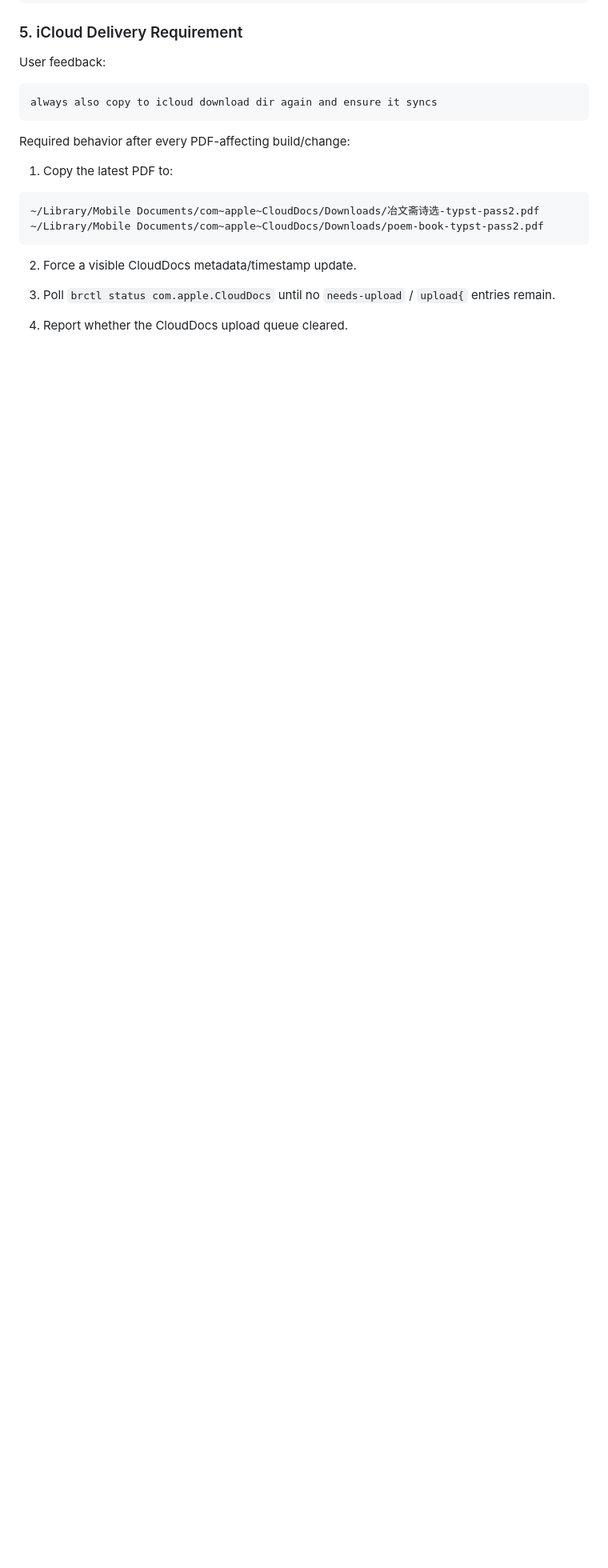
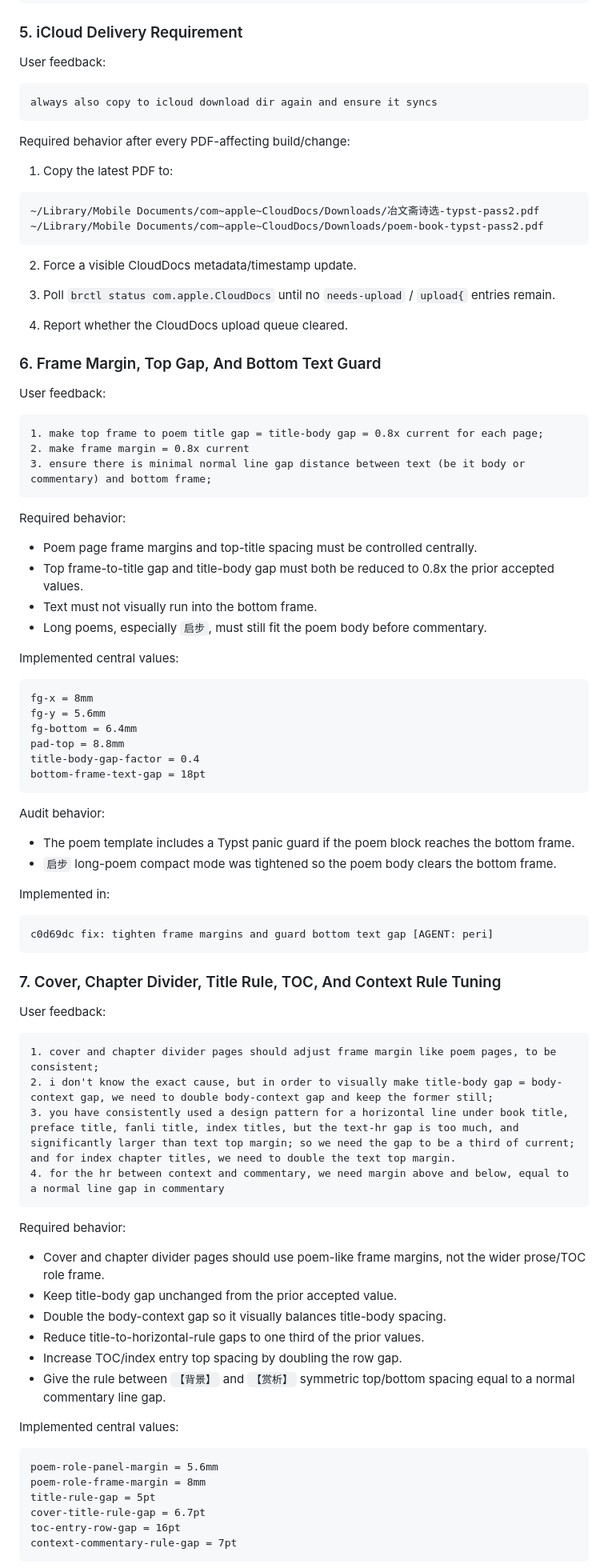
Before and after one commit to utensil/poems, a Markdown page: .plans/typst-book-post-pass2-feedback-adjustments-2026-06-02.md, the part around one of its changes. Shown at 80% size. GitHub-like rendering; blank space fills up the shorter version.

Commit message:
docs: update post-pass2 adjustment log [AGENT: peri]

````diff
--- a/.plans/typst-book-post-pass2-feedback-adjustments-2026-06-02.md
+++ b/.plans/typst-book-post-pass2-feedback-adjustments-2026-06-02.md
@@ -162,3 +162,73 @@ Required behavior after every PDF-affecting build/change:
 
 4. Report whether the CloudDocs upload queue cleared.
 
+### 6. Frame Margin, Top Gap, And Bottom Text Guard
+
+User feedback:
+
+```text
+1. make top frame to poem title gap = title-body gap = 0.8x current for each page;
+2. make frame margin = 0.8x current
+3. ensure there is minimal normal line gap distance between text (be it body or commentary) and bottom frame;
+```
+
+Required behavior:
+
+- Poem page frame margins and top-title spacing must be controlled centrally.
+- Top frame-to-title gap and title-body gap must both be reduced to 0.8x the prior accepted values.
+- Text must not visually run into the bottom frame.
+- Long poems, especially `启步`, must still fit the poem body before commentary.
+
+Implemented central values:
+
+```text
+fg-x = 8mm
+fg-y = 5.6mm
+fg-bottom = 6.4mm
+pad-top = 8.8mm
+title-body-gap-factor = 0.4
+bottom-frame-text-gap = 18pt
+```
+
+Audit behavior:
+
+- The poem template includes a Typst panic guard if the poem block reaches the bottom frame.
+- `启步` long-poem compact mode was tightened so the poem body clears the bottom frame.
+
+Implemented in:
+
+```text
+c0d69dc fix: tighten frame margins and guard bottom text gap [AGENT: peri]
+```
+
+### 7. Cover, Chapter Divider, Title Rule, TOC, And Context Rule Tuning
+
+User feedback:
+
+```text
+1. cover and chapter divider pages should adjust frame margin like poem pages, to be consistent;
+2. i don't know the exact cause, but in order to visually make title-body gap = body-context gap, we need to double body-context gap and keep the former still;
+3. you have consistently used a design pattern for a horizontal line under book title, preface title, fanli title, index titles, but the text-hr gap is too much, and significantly larger than text top margin; so we need the gap to be a third of current; and for index chapter titles, we need to double the text top margin.
+4. for the hr between context and commentary, we need margin above and below, equal to a normal line gap in commentary
+```
+
+Required behavior:
+
+- Cover and chapter divider pages should use poem-like frame margins, not the wider prose/TOC role frame.
+- Keep title-body gap unchanged from the prior accepted value.
+- Double the body-context gap so it visually balances title-body spacing.
+- Reduce title-to-horizontal-rule gaps to one third of the prior values.
+- Increase TOC/index entry top spacing by doubling the row gap.
+- Give the rule between `【背景】` and `【赏析】` symmetric top/bottom spacing equal to a normal commentary line gap.
+
+Implemented central values:
+
+```text
+poem-role-panel-margin = 5.6mm
+poem-role-frame-margin = 8mm
+title-rule-gap = 5pt
+cover-title-rule-gap = 6.7pt
+toc-entry-row-gap = 16pt
+context-commentary-rule-gap = 7pt
+```
+
````
Also changed, not shown: other parts of .plans/typst-book-post-pass2-feedback-adjustments-2026-06-02.md (+51 -1 lines).
